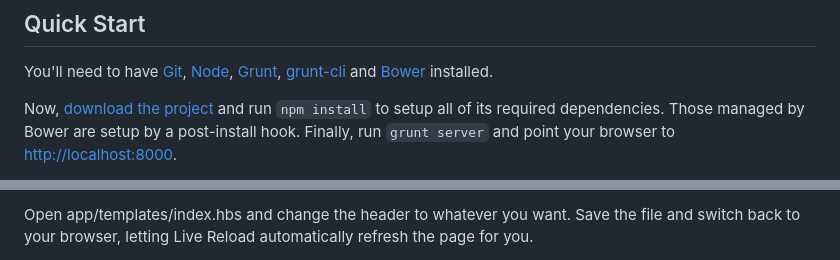
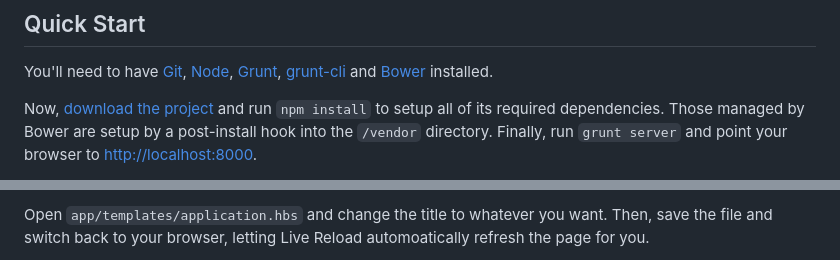
Before and after one commit to ulisesrmzroche/ember-app-kit-in-depth, a Markdown page: README.md, 2 parts joined by grey strips. GitHub-like rendering.

```diff
--- a/README.md
+++ b/README.md
@@ -36,6 +36,6 @@ You'll need to have [Git](http://git-scm.com/),
 Now, [download the
 project](https://github.com/stefanpenner/ember-app-kit/archive/master.zip)
 and run `npm install` to setup all of its required dependencies. Those
-managed by Bower are setup by a post-install hook. Finally,
-run `grunt server` and point your browser to [http://localhost:8000](http://localhost:8000).
+managed by Bower are setup by a post-install hook into the
+`/vendor` directory. Finally, run `grunt server` and point your browser to [http://localhost:8000](http://localhost:8000).
 
@@ -43,5 +43,5 @@ run `grunt server` and point your browser to [http://localhost:8000](http://loca
 
-Open app/templates/index.hbs and change the header to whatever you want. Save
-the file and switch back to your browser, letting Live Reload automatically
+Open `app/templates/application.hbs` and change the title to whatever you want. Then, save the file
+and switch back to your browser, letting Live Reload automoatically
 refresh the page for you.
 
```
Also changed, not shown: other parts of README.md (+2 -3 lines), public/assets/images/thumb-1.png (added), public/assets/images/thumb-2.png (added), 5 other files.
